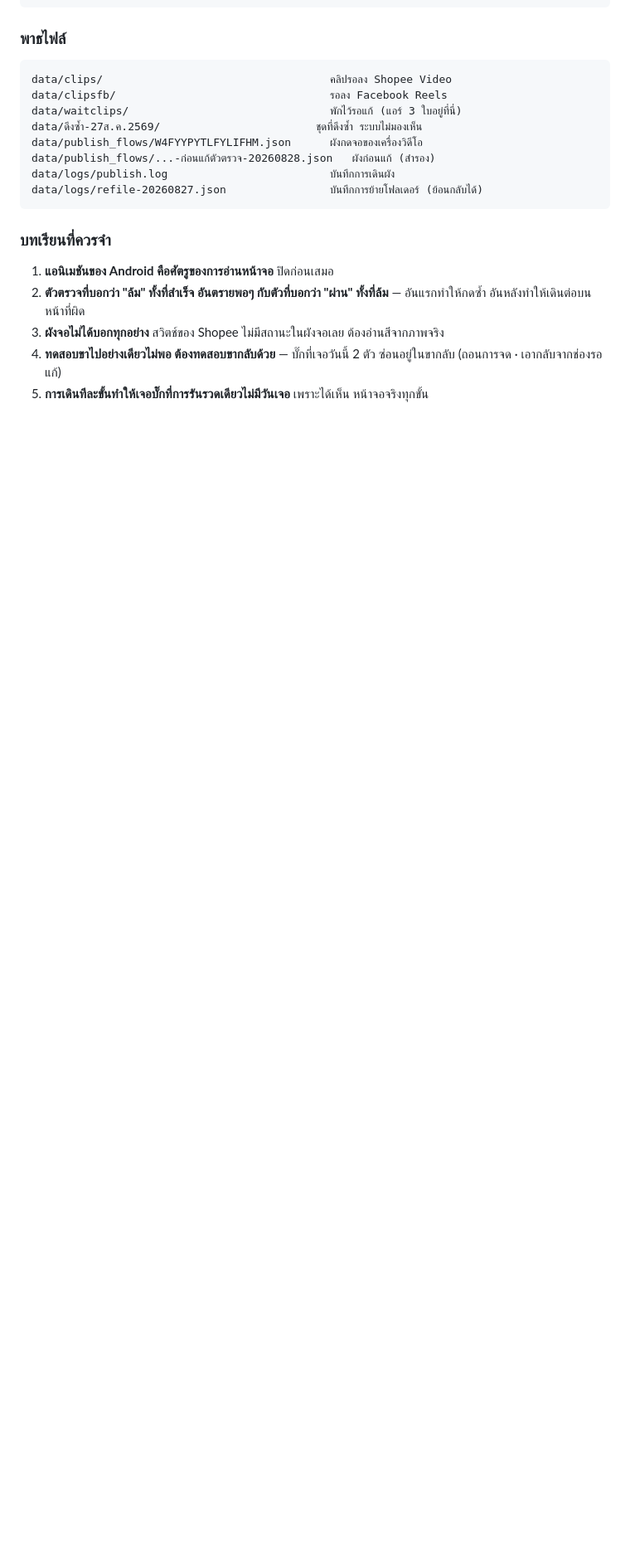
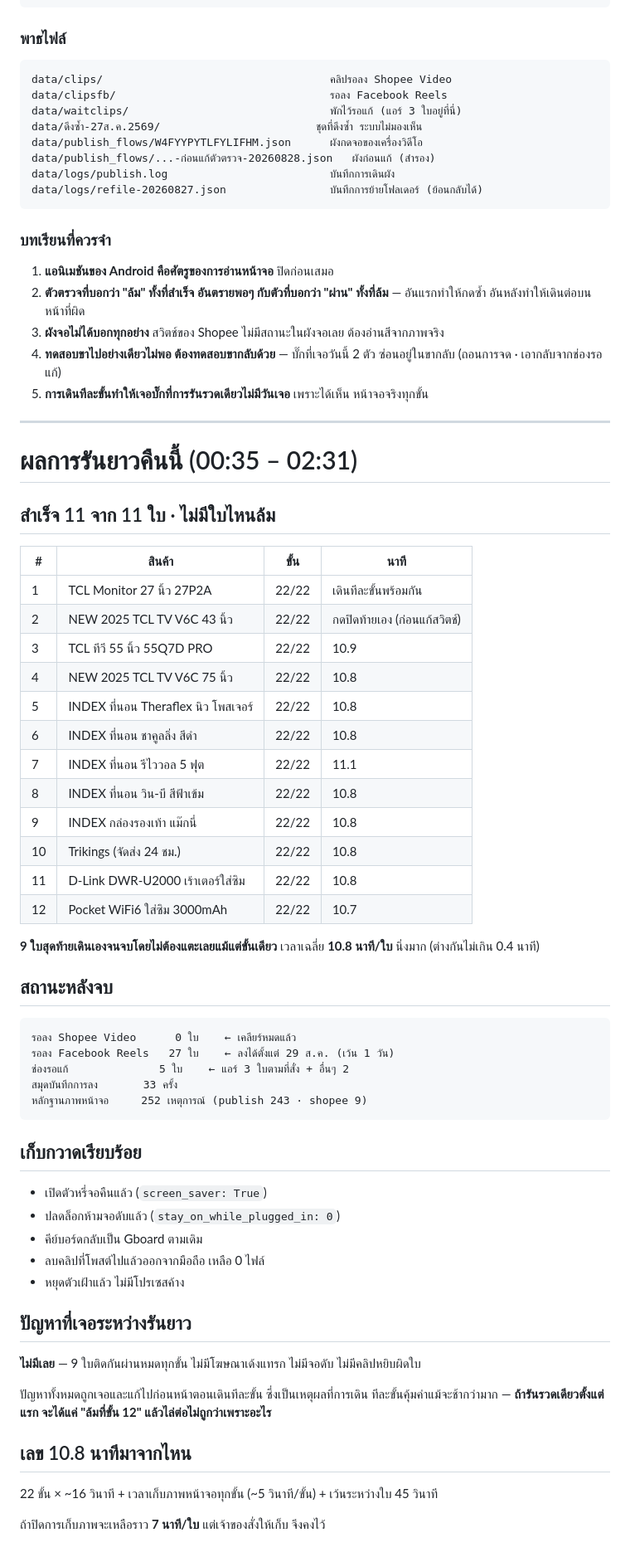
Before and after one commit to komchane9-arch/pipeline-studio, a Markdown page: note/2026-08-28-โพสต์-shopee-video-สำเร็จครั้งแรก-และบั๊ก-9-ตัว.md, the part around the change. Shown at 83% size. GitHub-like rendering; blank space fills up the shorter version.

Commit message:
เพิ่มผลการรันยาว — โพสต์ครบ 11 ใบ ไม่ล้มสักใบ
Co-Authored-By: Claude Opus 5 <noreply@anthropic.com>

````diff
--- a/note/2026-08-28-โพสต์-shopee-video-สำเร็จครั้งแรก-และบั๊ก-9-ตัว.md
+++ b/note/2026-08-28-โพสต์-shopee-video-สำเร็จครั้งแรก-และบั๊ก-9-ตัว.md
@@ -153,3 +153,61 @@ data/logs/refile-20260827.json                บันทึกการย้
    ซ่อนอยู่ในขากลับ (ถอนการจด · เอากลับจากช่องรอแก้)
 5. **การเดินทีละขั้นทำให้เจอบั๊กที่การรันรวดเดียวไม่มีวันเจอ** เพราะได้เห็น
    หน้าจอจริงทุกขั้น
+
+---
+
+# ผลการรันยาวคืนนี้ (00:35 – 02:31)
+
+## สำเร็จ 11 จาก 11 ใบ · ไม่มีใบไหนล้ม
+
+| # | สินค้า | ขั้น | นาที |
+|---|---|---|---|
+| 1 | TCL Monitor 27 นิ้ว 27P2A | 22/22 | เดินทีละขั้นพร้อมกัน |
+| 2 | NEW 2025 TCL TV V6C 43 นิ้ว | 22/22 | กดปิดท้ายเอง (ก่อนแก้สวิตช์) |
+| 3 | TCL ทีวี 55 นิ้ว 55Q7D PRO | 22/22 | 10.9 |
+| 4 | NEW 2025 TCL TV V6C 75 นิ้ว | 22/22 | 10.8 |
+| 5 | INDEX ที่นอน Theraflex นิว โพสเจอร์ | 22/22 | 10.8 |
+| 6 | INDEX ที่นอน ชาคูลลิ่ง สีดำ | 22/22 | 10.8 |
+| 7 | INDEX ที่นอน รีไววอล 5 ฟุต | 22/22 | 11.1 |
+| 8 | INDEX ที่นอน วิน-บี สีฟ้าเข้ม | 22/22 | 10.8 |
+| 9 | INDEX กล่องรองเท้า แม๊กนี่ | 22/22 | 10.8 |
+| 10 | Trikings (จัดส่ง 24 ชม.) | 22/22 | 10.8 |
+| 11 | D-Link DWR-U2000 เร้าเตอร์ใส่ซิม | 22/22 | 10.8 |
+| 12 | Pocket WiFi6 ใส่ซิม 3000mAh | 22/22 | 10.7 |
+
+**9 ใบสุดท้ายเดินเองจนจบโดยไม่ต้องแตะเลยแม้แต่ขั้นเดียว**
+เวลาเฉลี่ย **10.8 นาที/ใบ** นิ่งมาก (ต่างกันไม่เกิน 0.4 นาที)
+
+## สถานะหลังจบ
+
+```
+รอลง Shopee Video      0 ใบ    ← เคลียร์หมดแล้ว
+รอลง Facebook Reels   27 ใบ    ← ลงได้ตั้งแต่ 29 ส.ค. (เว้น 1 วัน)
+ช่องรอแก้              5 ใบ    ← แอร์ 3 ใบตามที่สั่ง + อื่นๆ 2
+สมุดบันทึกการลง       33 ครั้ง
+หลักฐานภาพหน้าจอ     252 เหตุการณ์ (publish 243 · shopee 9)
+```
+
+## เก็บกวาดเรียบร้อย
+
+- เปิดตัวหรี่จอคืนแล้ว (`screen_saver: True`)
+- ปลดล็อกห้ามจอดับแล้ว (`stay_on_while_plugged_in: 0`)
+- คีย์บอร์ดกลับเป็น Gboard ตามเดิม
+- ลบคลิปที่โพสต์ไปแล้วออกจากมือถือ เหลือ 0 ไฟล์
+- หยุดตัวเฝ้าแล้ว ไม่มีโปรเซสค้าง
+
+## ปัญหาที่เจอระหว่างรันยาว
+
+**ไม่มีเลย** — 9 ใบติดกันผ่านหมดทุกขั้น ไม่มีโฆษณาเด้งแทรก ไม่มีจอดับ
+ไม่มีคลิปหยิบผิดใบ
+
+ปัญหาทั้งหมดถูกเจอและแก้ไปก่อนหน้าตอนเดินทีละขั้น ซึ่งเป็นเหตุผลที่การเดิน
+ทีละขั้นคุ้มค่าแม้จะช้ากว่ามาก — **ถ้ารันรวดเดียวตั้งแต่แรก จะได้แค่
+"ล้มที่ขั้น 12" แล้วไล่ต่อไม่ถูกว่าเพราะอะไร**
+
+## เลข 10.8 นาทีมาจากไหน
+
+22 ขั้น × ~16 วินาที + เวลาเก็บภาพหน้าจอทุกขั้น (~5 วินาที/ขั้น) + เว้นระหว่างใบ
+45 วินาที
+
+ถ้าปิดการเก็บภาพจะเหลือราว **7 นาที/ใบ** แต่เจ้าของสั่งให้เก็บ จึงคงไว้
````
